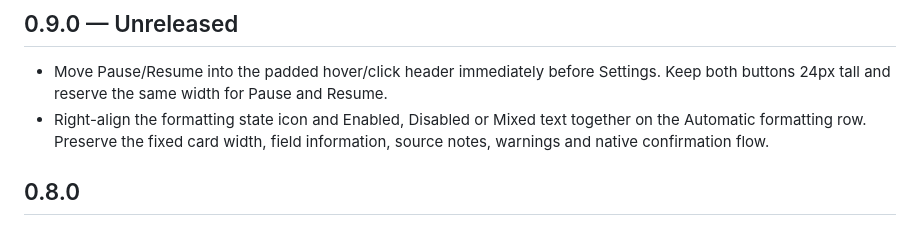
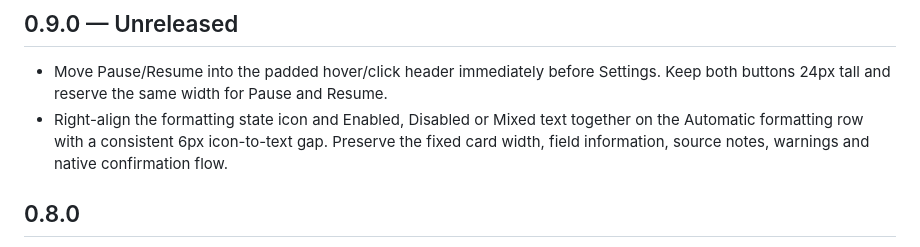
Before and after one commit to kira-explore/formatting-controls, a Markdown page: CHANGELOG.md, the part around the change. Rendered like a GitHub page.

```diff
--- a/CHANGELOG.md
+++ b/CHANGELOG.md
@@ -3,7 +3,7 @@
 ## 0.9.0 — Unreleased
 
 - Move Pause/Resume into the padded hover/click header immediately before Settings. Keep both buttons 24px tall and reserve the same width for Pause and Resume.
-- Right-align the formatting state icon and Enabled, Disabled or Mixed text together on the Automatic formatting row. Preserve the fixed card width, field information, source notes, warnings and native confirmation flow.
+- Right-align the formatting state icon and Enabled, Disabled or Mixed text together on the Automatic formatting row with a consistent 6px icon-to-text gap. Preserve the fixed card width, field information, source notes, warnings and native confirmation flow.
 
 ## 0.8.0
 
```
Also changed, not shown: docs/status-controls.md (+1 -1 lines), docs/assets/status-card-dark.png, docs/assets/status-warning-dark.png, 2 other files.
